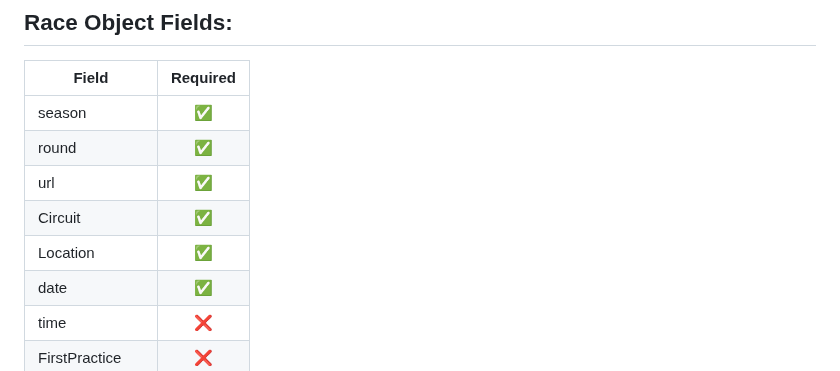
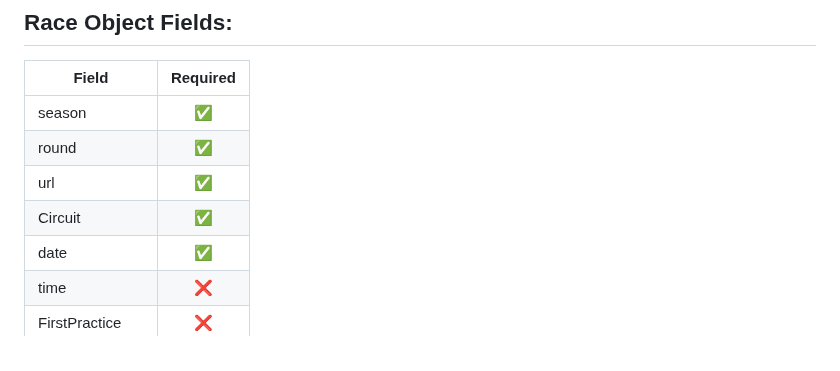
Before and after one commit to jolpica/jolpica-f1, a Markdown page: docs/races.md, the part around the change. Drawn GitHub-style.

Commit message:
Removed location (as its inside circuit)

```diff
--- a/docs/races.md
+++ b/docs/races.md
@@ -85,7 +85,6 @@ Gets list of races
 |round|✅|
 |url|✅|
 |Circuit|✅|
-|Location|✅|
 |date|✅|
 |time|❌|
 |FirstPractice|❌|
```
